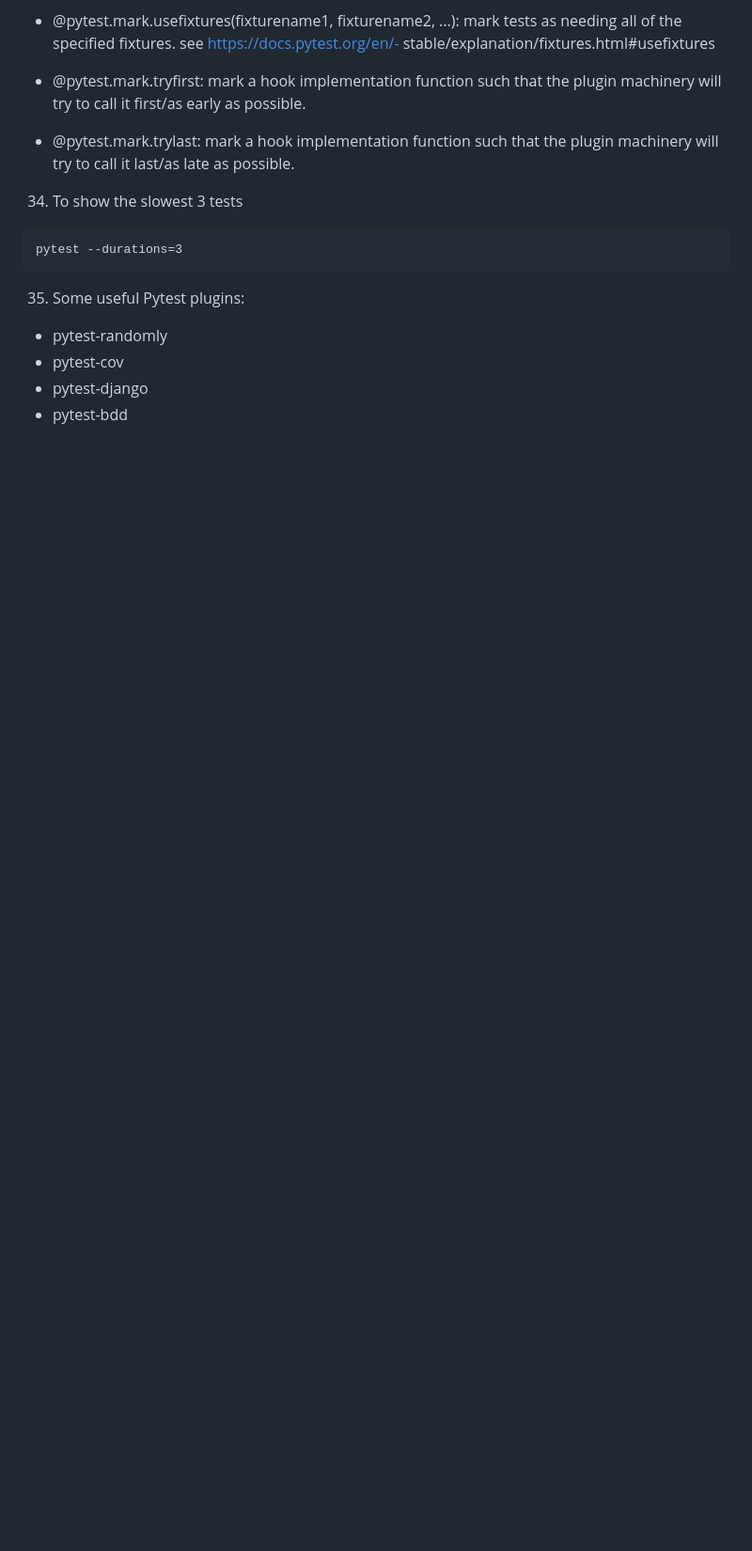
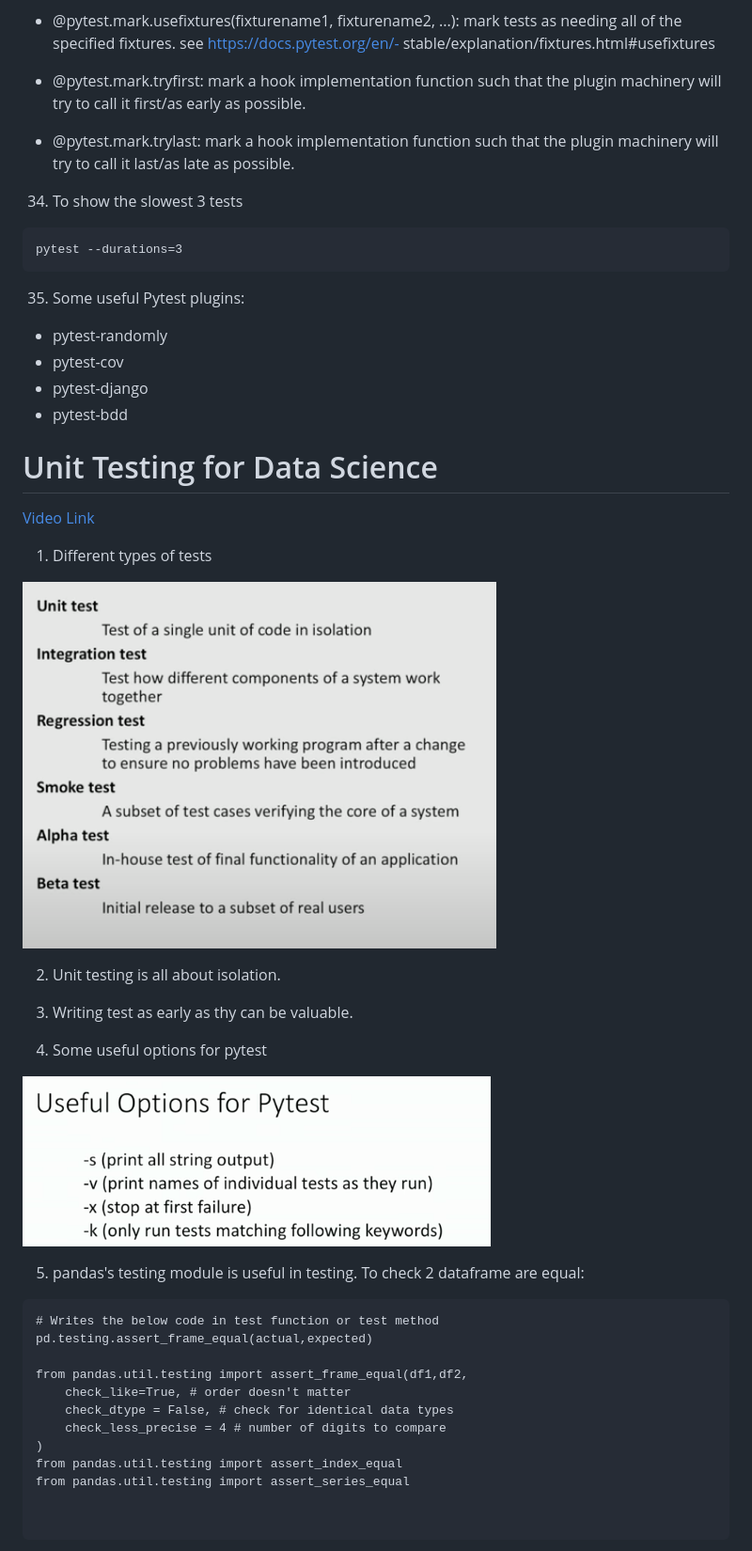
Before and after one commit to MuhammedBuyukkinaci/My-Helper-Functions, a Markdown page: README.md, the part around one of its changes. Shown at 94% size. GitHub-like rendering; pictures changed too: images/003.png (added), images/004.png (added); blank space fills up the shorter version.

Commit message:
Pytest for Data Science

````diff
--- a/README.md
+++ b/README.md
@@ -550,3 +550,37 @@ pytest --durations=3
 - pytest-cov
 - pytest-django
 - pytest-bdd
+
+# Unit Testing for Data Science
+
+[Video Link](https://www.youtube.com/watch?v=Da-FL_1i6ps)
+
+1) Different types of tests
+
+![property](./images/003.png)
+
+2) Unit testing is all about isolation.
+
+3) Writing test as early as thy can be valuable.
+
+4) Some useful options for pytest
+
+![property](./images/004.png)
+
+5) pandas's testing module is useful in testing. To check 2 dataframe are equal:
+
+```
+# Writes the below code in test function or test method
+pd.testing.assert_frame_equal(actual,expected)
+
+from pandas.util.testing import assert_frame_equal(df1,df2,
+    check_like=True, # order doesn't matter
+    check_dtype = False, # check for identical data types
+    check_less_precise = 4 # number of digits to compare
+)
+from pandas.util.testing import assert_index_equal
+from pandas.util.testing import assert_series_equal
+
+
+```
+
````
Also changed, not shown: other parts of README.md (+80 -0 lines), images/005.png (added), images/006.png (added), images/007.png (added), images/008.png (added).
